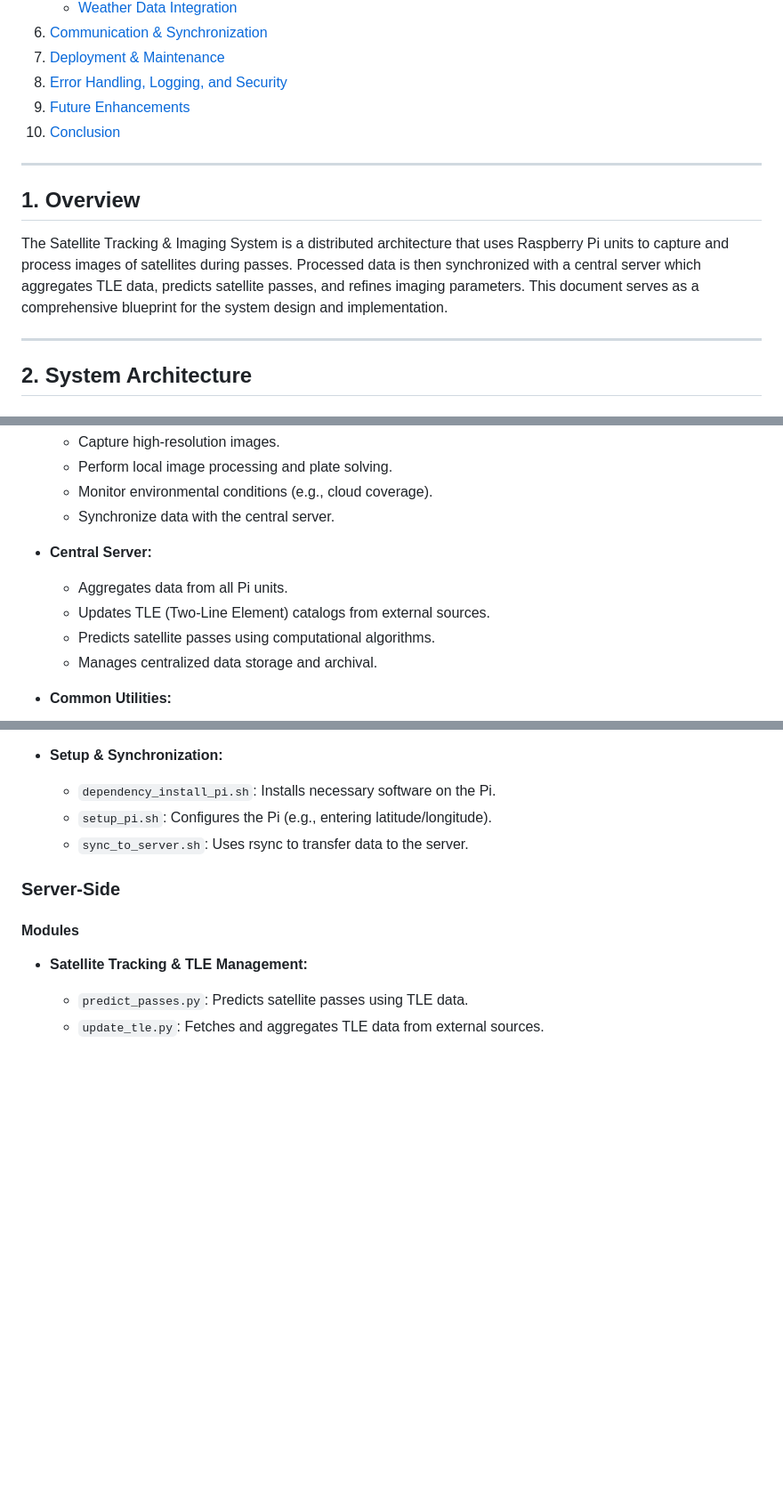
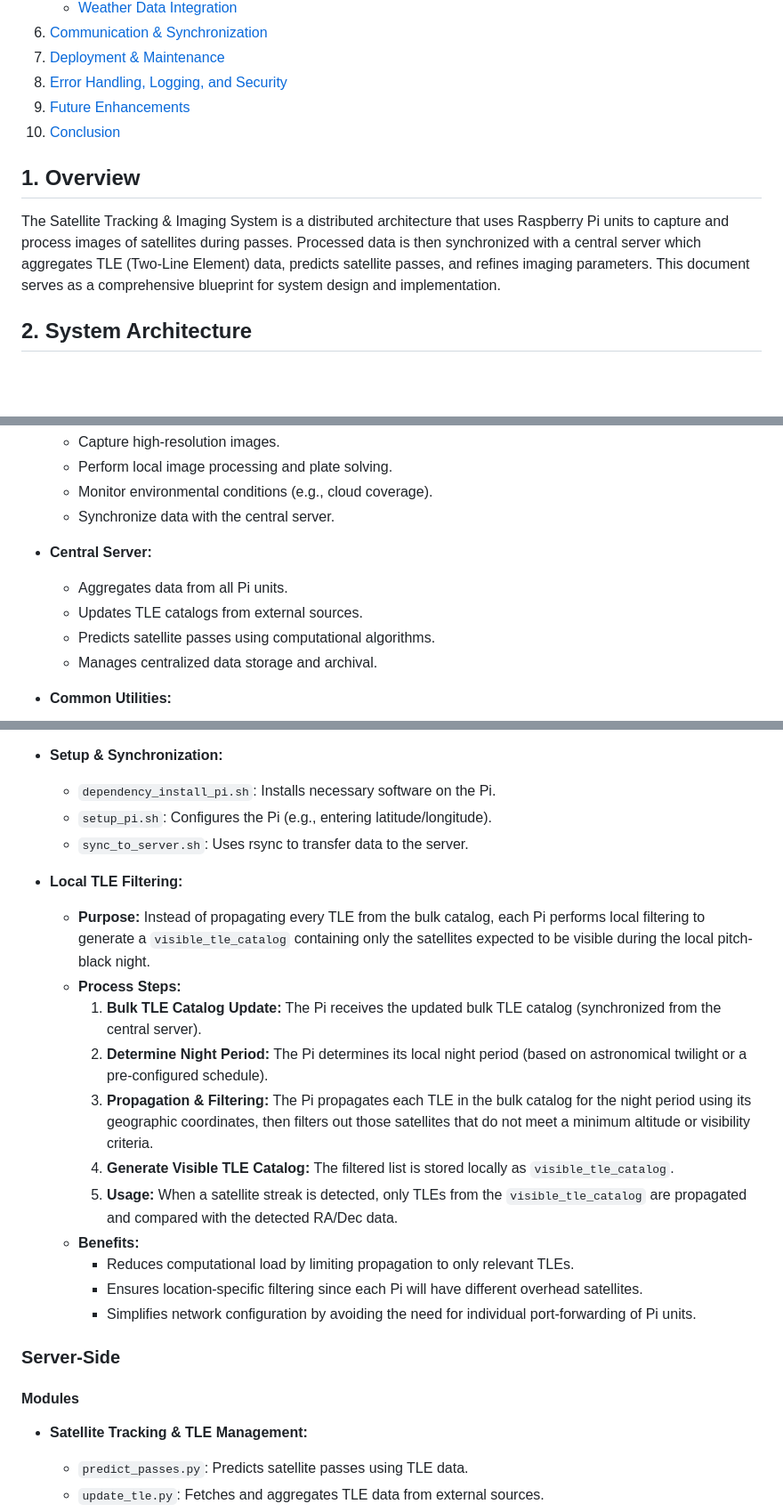
Before and after one commit to Dave-21/UPHDAS, a Markdown page: docs/design.md, 3 parts joined by grey strips. Shown: that part at 89% size. Drawn GitHub-style; blank space fills up the shorter version.

Commit message:
Corrections

```diff
--- a/docs/design.md
+++ b/docs/design.md
@@ -28,13 +26,9 @@ This document details the design, architecture, and data flow of the distributed
 9. [Future Enhancements](#future-enhancements)
 10. [Conclusion](#conclusion)
 
----
-
 ## 1. Overview
 
-The Satellite Tracking & Imaging System is a distributed architecture that uses Raspberry Pi units to capture and process images of satellites during passes. Processed data is then synchronized with a central server which aggregates TLE data, predicts satellite passes, and refines imaging parameters. This document serves as a comprehensive blueprint for the system design and implementation.
-
----
+The Satellite Tracking & Imaging System is a distributed architecture that uses Raspberry Pi units to capture and process images of satellites during passes. Processed data is then synchronized with a central server which aggregates TLE (Two-Line Element) data, predicts satellite passes, and refines imaging parameters. This document serves as a comprehensive blueprint for system design and implementation.
 
 ## 2. System Architecture
 
@@ -48,7 +42,7 @@ The Satellite Tracking & Imaging System is a distributed architecture that uses
 
 - **Central Server:**
   - Aggregates data from all Pi units.
-  - Updates TLE (Two-Line Element) catalogs from external sources.
+  - Updates TLE catalogs from external sources.
   - Predicts satellite passes using computational algorithms.
   - Manages centralized data storage and archival.
 
@@ -123,6 +117,19 @@ Figure 1: High-Level System Architecture Diagram
   - `setup_pi.sh`: Configures the Pi (e.g., entering latitude/longitude).
   - `sync_to_server.sh`: Uses rsync to transfer data to the server.
 
+- **Local TLE Filtering:**
+  - **Purpose:** Instead of propagating every TLE from the bulk catalog, each Pi performs local filtering to generate a `visible_tle_catalog` containing only the satellites expected to be visible during the local pitch-black night.
+  - **Process Steps:**
+    1. **Bulk TLE Catalog Update:** The Pi receives the updated bulk TLE catalog (synchronized from the central server).
+    2. **Determine Night Period:** The Pi determines its local night period (based on astronomical twilight or a pre-configured schedule).
+    3. **Propagation & Filtering:** The Pi propagates each TLE in the bulk catalog for the night period using its geographic coordinates, then filters out those satellites that do not meet a minimum altitude or visibility criteria.
+    4. **Generate Visible TLE Catalog:** The filtered list is stored locally as `visible_tle_catalog`.
+    5. **Usage:** When a satellite streak is detected, only TLEs from the `visible_tle_catalog` are propagated and compared with the detected RA/Dec data.
+  - **Benefits:**
+    - Reduces computational load by limiting propagation to only relevant TLEs.
+    - Ensures location-specific filtering since each Pi will have different overhead satellites.
+    - Simplifies network configuration by avoiding the need for individual port-forwarding of Pi units.
+
 ### Server-Side
 
 #### Modules
```
Also changed, not shown: other parts of docs/design.md (+11 -10 lines).
